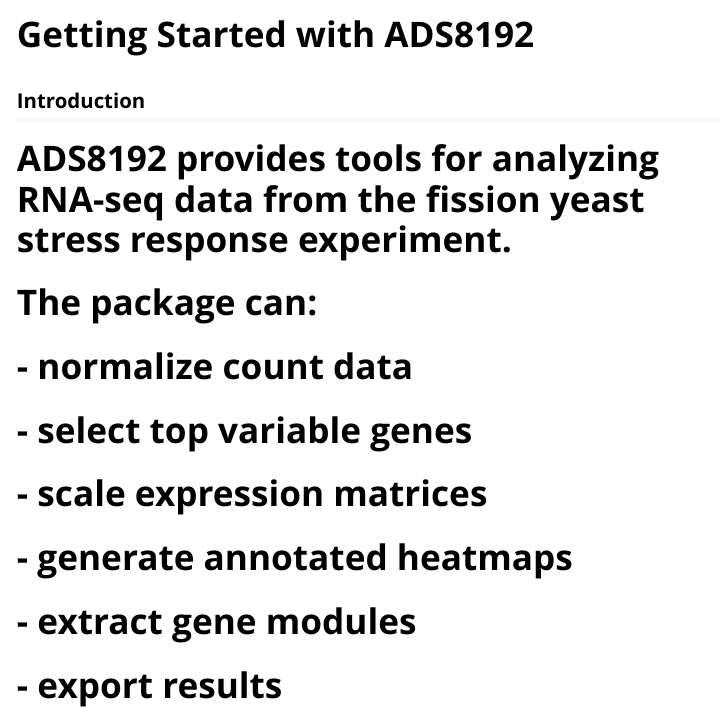
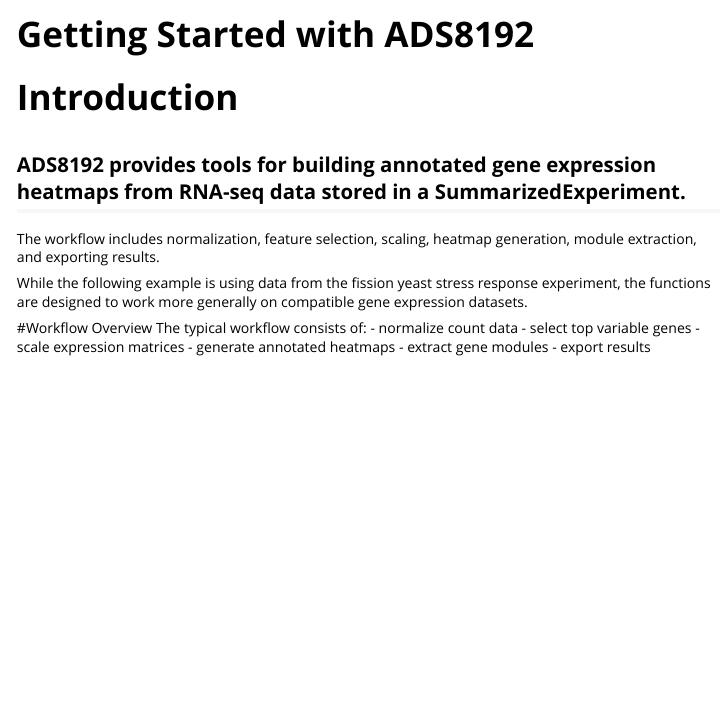
Before and after one commit to akaur40/ADS8192, an R Markdown document (vignettes/getting-started.Rmd): the page in a window 1100 px wide, from its top. Rendered offline with R 4.5, knitr and Pandoc, with nearby package versions; some code elsewhere in the file could not run offline.

Commit message:
Clean vignette formatting and improve clarity

````diff
--- a/vignettes/getting-started.Rmd
+++ b/vignettes/getting-started.Rmd
@@ -14,15 +14,21 @@ knitr::opts_chunk$set(
 )
 ```
 
-## Introduction
-# ADS8192 provides tools for analyzing RNA-seq data from the fission yeast stress response experiment.
-# The package can:
-# - normalize count data
-# - select top variable genes
-# - scale expression matrices
-# - generate annotated heatmaps
-# - extract gene modules
-# - export results
+# Introduction
+## ADS8192 provides tools for building annotated gene expression heatmaps from RNA-seq data stored in a SummarizedExperiment.
+
+The workflow includes normalization, feature selection, scaling, heatmap generation, module extraction, and exporting results.
+
+While the following example is using data from the fission yeast stress response experiment, the functions are designed to work more generally on compatible gene expression datasets.
+
+#Workflow Overview
+The typical workflow consists of:
+- normalize count data
+- select top variable genes
+- scale expression matrices
+- generate annotated heatmaps
+- extract gene modules
+- export results
 
 
 ## Quick Example
````
Also changed, not shown: vignettes/getting-started.Rmd (3 more changed lines), 2 other files.
